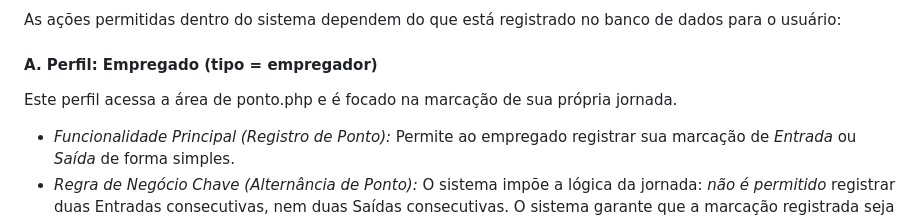
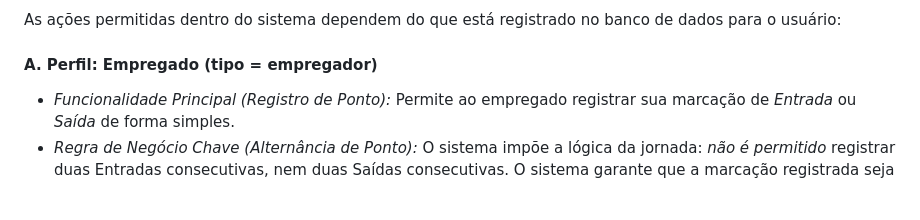
Before and after one commit to leandrabazilio/SISTEMADEPONTO, a Markdown page: README.md, the part around the change. Rendered like a GitHub page; blank space fills up the shorter version.

Commit message:
Simplify README for Empregado profile
Removed redundant description for Empregado profile.

```diff
--- a/README.md
+++ b/README.md
@@ -46,8 +46,6 @@ As ações permitidas dentro do sistema dependem do que está registrado no banc
 
 #### A. Perfil: Empregado (tipo = empregador)
 
-Este perfil acessa a área de ponto.php e é focado na marcação de sua própria jornada.
-
 * *Funcionalidade Principal (Registro de Ponto):* Permite ao empregado registrar sua marcação de *Entrada* ou *Saída* de forma simples.
 * *Regra de Negócio Chave (Alternância de Ponto):* O sistema impõe a lógica da jornada: *não é permitido* registrar duas Entradas consecutivas, nem duas Saídas consecutivas. O sistema garante que a marcação registrada seja sempre a próxima ação lógica.
 
```
